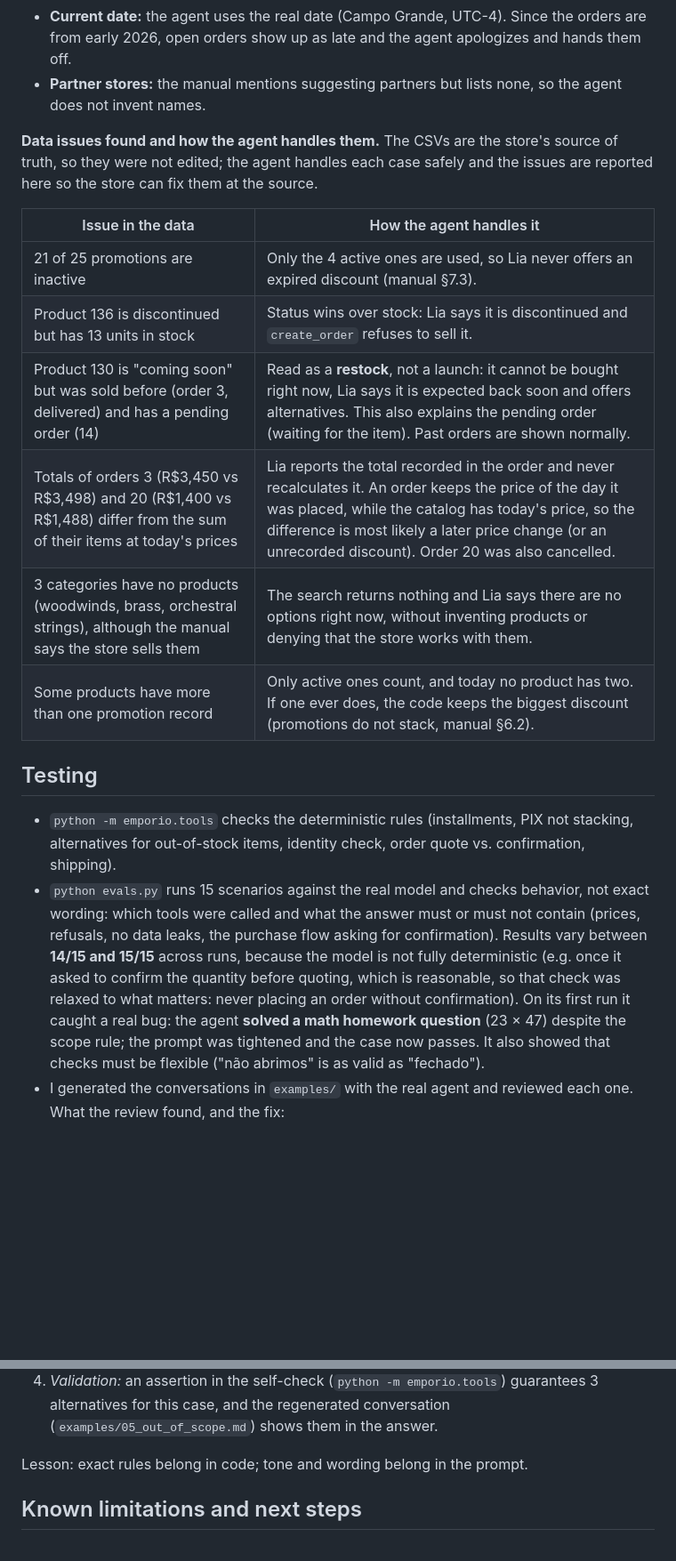
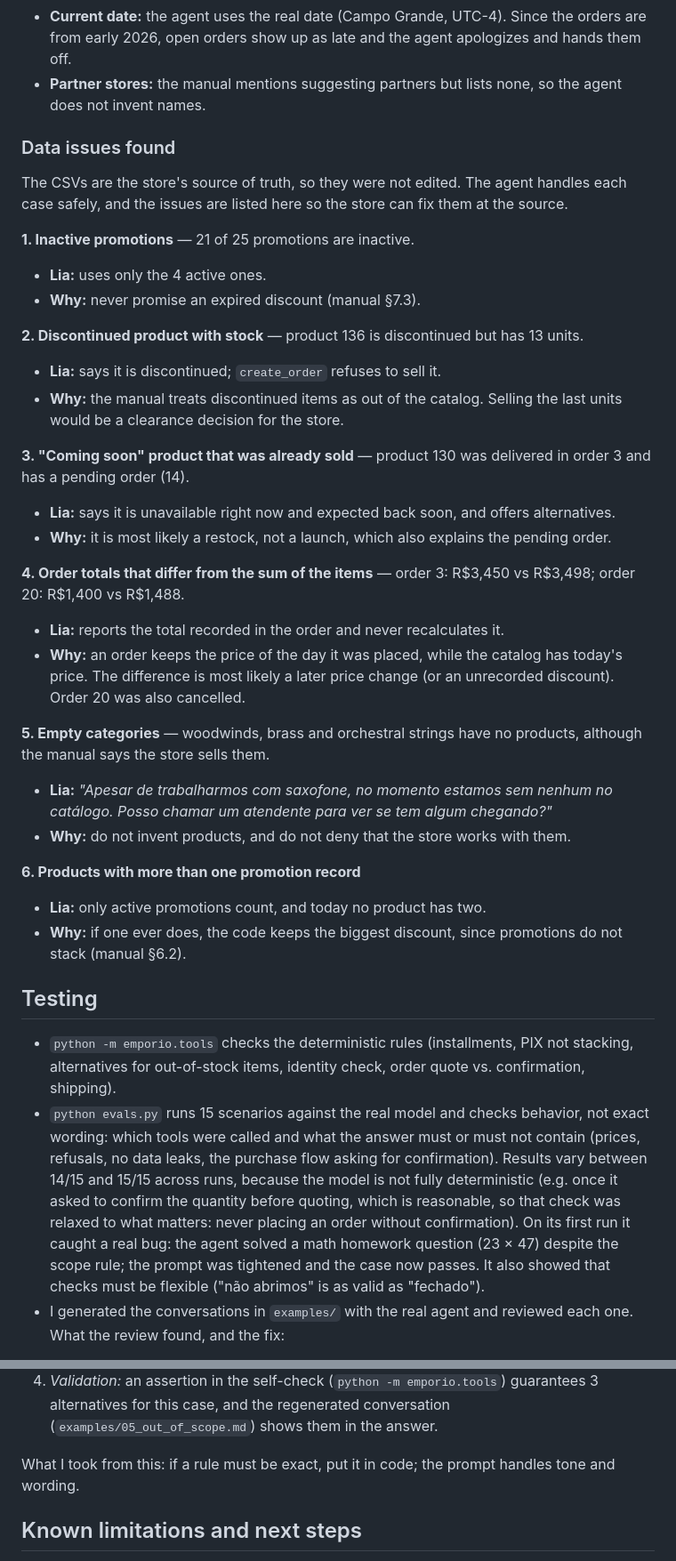
Before and after one commit to Neo-Vertex/emporio-da-musica-agent, a Markdown page: README.md, 2 parts joined by grey strips. Shown at 89% size. Rendered like a GitHub page; blank space fills up the shorter version.

Commit message:
README: formatting and wording review

```diff
--- a/README.md
+++ b/README.md
@@ -95,20 +95,37 @@ examples/           5 example conversations
 - **Current date:** the agent uses the real date (Campo Grande, UTC-4). Since the orders are from early 2026, open orders show up as late and the agent apologizes and hands them off.
 - **Partner stores:** the manual mentions suggesting partners but lists none, so the agent does not invent names.
 
-**Data issues found and how the agent handles them.** The CSVs are the store's source of truth, so they were not edited; the agent handles each case safely and the issues are reported here so the store can fix them at the source.
+### Data issues found
 
-| Issue in the data | How the agent handles it |
-|---|---|
-| 21 of 25 promotions are inactive | Only the 4 active ones are used, so Lia never offers an expired discount (manual §7.3). |
-| Product 136 is discontinued but has 13 units in stock | Status wins over stock: Lia says it is discontinued and `create_order` refuses to sell it. |
-| Product 130 is "coming soon" but was sold before (order 3, delivered) and has a pending order (14) | Read as a **restock**, not a launch: it cannot be bought right now, Lia says it is expected back soon and offers alternatives. This also explains the pending order (waiting for the item). Past orders are shown normally. |
-| Totals of orders 3 (R$3,450 vs R$3,498) and 20 (R$1,400 vs R$1,488) differ from the sum of their items at today's prices | Lia reports the total recorded in the order and never recalculates it. An order keeps the price of the day it was placed, while the catalog has today's price, so the difference is most likely a later price change (or an unrecorded discount). Order 20 was also cancelled. |
-| 3 categories have no products (woodwinds, brass, orchestral strings), although the manual says the store sells them | The search returns nothing and Lia says there are no options right now, without inventing products or denying that the store works with them. |
-| Some products have more than one promotion record | Only active ones count, and today no product has two. If one ever does, the code keeps the biggest discount (promotions do not stack, manual §6.2). |
+The CSVs are the store's source of truth, so they were not edited. The agent handles each case safely, and the issues are listed here so the store can fix them at the source.
+
+**1. Inactive promotions** — 21 of 25 promotions are inactive.
+- **Lia:** uses only the 4 active ones.
+- **Why:** never promise an expired discount (manual §7.3).
+
+**2. Discontinued product with stock** — product 136 is discontinued but has 13 units.
+- **Lia:** says it is discontinued; `create_order` refuses to sell it.
+- **Why:** the manual treats discontinued items as out of the catalog. Selling the last units would be a clearance decision for the store.
+
+**3. "Coming soon" product that was already sold** — product 130 was delivered in order 3 and has a pending order (14).
+- **Lia:** says it is unavailable right now and expected back soon, and offers alternatives.
+- **Why:** it is most likely a restock, not a launch, which also explains the pending order.
+
+**4. Order totals that differ from the sum of the items** — order 3: R$3,450 vs R$3,498; order 20: R$1,400 vs R$1,488.
+- **Lia:** reports the total recorded in the order and never recalculates it.
+- **Why:** an order keeps the price of the day it was placed, while the catalog has today's price. The difference is most likely a later price change (or an unrecorded discount). Order 20 was also cancelled.
+
+**5. Empty categories** — woodwinds, brass and orchestral strings have no products, although the manual says the store sells them.
+- **Lia:** *"Apesar de trabalharmos com saxofone, no momento estamos sem nenhum no catálogo. Posso chamar um atendente para ver se tem algum chegando?"*
+- **Why:** do not invent products, and do not deny that the store works with them.
+
+**6. Products with more than one promotion record**
+- **Lia:** only active promotions count, and today no product has two.
+- **Why:** if one ever does, the code keeps the biggest discount, since promotions do not stack (manual §6.2).
 
 ## Testing
 
 - `python -m emporio.tools` checks the deterministic rules (installments, PIX not stacking, alternatives for out-of-stock items, identity check, order quote vs. confirmation, shipping).
-- `python evals.py` runs 15 scenarios against the real model and checks behavior, not exact wording: which tools were called and what the answer must or must not contain (prices, refusals, no data leaks, the purchase flow asking for confirmation). Results vary between **14/15 and 15/15** across runs, because the model is not fully deterministic (e.g. once it asked to confirm the quantity before quoting, which is reasonable, so that check was relaxed to what matters: never placing an order without confirmation). On its first run it caught a real bug: the agent **solved a math homework question** (23 × 47) despite the scope rule; the prompt was tightened and the case now passes. It also showed that checks must be flexible ("não abrimos" is as valid as "fechado").
+- `python evals.py` runs 15 scenarios against the real model and checks behavior, not exact wording: which tools were called and what the answer must or must not contain (prices, refusals, no data leaks, the purchase flow asking for confirmation). Results vary between 14/15 and 15/15 across runs, because the model is not fully deterministic (e.g. once it asked to confirm the quantity before quoting, which is reasonable, so that check was relaxed to what matters: never placing an order without confirmation). On its first run it caught a real bug: the agent solved a math homework question (23 × 47) despite the scope rule; the prompt was tightened and the case now passes. It also showed that checks must be flexible ("não abrimos" is as valid as "fechado").
 - I generated the conversations in `examples/` with the real agent and reviewed each one. What the review found, and the fix:
 
@@ -126,7 +155,7 @@ examples/           5 example conversations
 3. *Code fix:* `search_products` now returns `available_alternatives` (same category, closest price, in stock) whenever the requested item is unavailable, and the prompt only tells Lia to present them.
 4. *Validation:* an assertion in the self-check (`python -m emporio.tools`) guarantees 3 alternatives for this case, and the regenerated conversation (`examples/05_out_of_scope.md`) shows them in the answer.
 
-Lesson: exact rules belong in code; tone and wording belong in the prompt.
+What I took from this: if a rule must be exact, put it in code; the prompt handles tone and wording.
 
 ## Known limitations and next steps
 
```
Also changed, not shown: other parts of README.md (+25 -15 lines).
